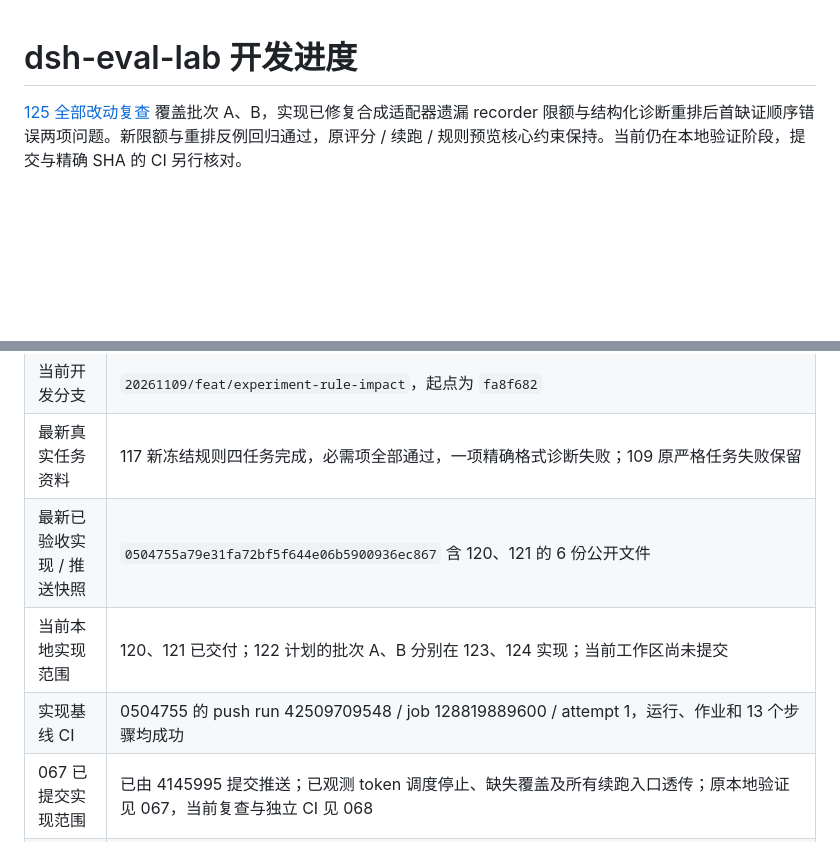
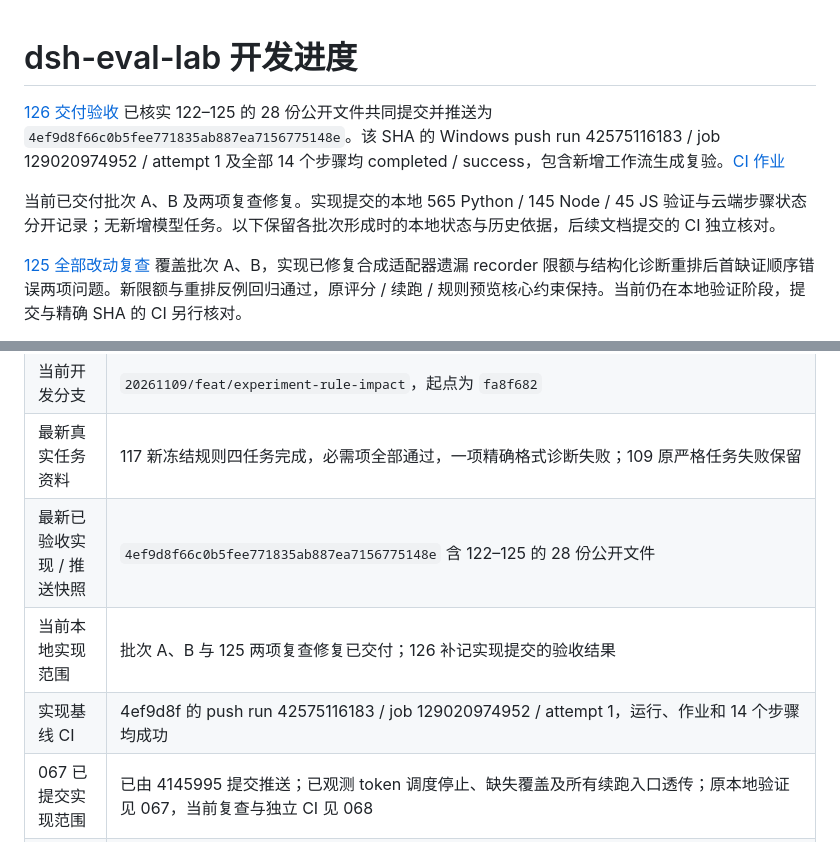
Before and after one commit to 1412698607/dsh-eval-lab, a Markdown page: docs/progress.md, 2 parts joined by grey strips. Drawn GitHub-style; blank space fills up the shorter version.

Commit message:
docs: record workflow and diagnostics delivery CI

```diff
--- a/docs/progress.md
+++ b/docs/progress.md
@@ -1,4 +1,8 @@
 # dsh-eval-lab 开发进度
+
+[126 交付验收](changes/2026-11-09-126-workflow-diagnostics-delivery-ci.md) 已核实 122–125 的 28 份公开文件共同提交并推送为 `4ef9d8f66c0b5fee771835ab887ea7156775148e`。该 SHA 的 Windows push run 42575116183 / job 129020974952 / attempt 1 及全部 14 个步骤均 completed / success，包含新增工作流生成复验。[CI 作业](https://github.com/1412698607/dsh-eval-lab/actions/runs/42575116183/job/129020974952)
+
+当前已交付批次 A、B 及两项复查修复。实现提交的本地 565 Python / 145 Node / 45 JS 验证与云端步骤状态分开记录；无新增模型任务。以下保留各批次形成时的本地状态与历史依据，后续文档提交的 CI 独立核对。
 
 [125 全部改动复查](changes/2026-11-09-125-workflow-diagnostics-review.md) 覆盖批次 A、B，实现已修复合成适配器遗漏 recorder 限额与结构化诊断重排后首缺证顺序错误两项问题。新限额与重排反例回归通过，原评分 / 续跑 / 规则预览核心约束保持。当前仍在本地验证阶段，提交与精确 SHA 的 CI 另行核对。
 
@@ -187,9 +191,9 @@
 | 插件版本 | `0.1.2`；M6.1 新 run.json 版本 2 / 清单版本 1，JSONL / status 仍为版本 1 |
 | 当前开发分支 | `20261109/feat/experiment-rule-impact`，起点为 `fa8f682` |
 | 最新真实任务资料 | 117 新冻结规则四任务完成，必需项全部通过，一项精确格式诊断失败；109 原严格任务失败保留 |
-| 最新已验收实现 / 推送快照 | `0504755a79e31fa72bf5f644e06b5900936ec867` 含 120、121 的 6 份公开文件 |
-| 当前本地实现范围 | 120、121 已交付；122 计划的批次 A、B 分别在 123、124 实现；当前工作区尚未提交 |
-| 实现基线 CI | 0504755 的 push run 42509709548 / job 128819889600 / attempt 1，运行、作业和 13 个步骤均成功 |
+| 最新已验收实现 / 推送快照 | `4ef9d8f66c0b5fee771835ab887ea7156775148e` 含 122–125 的 28 份公开文件 |
+| 当前本地实现范围 | 批次 A、B 与 125 两项复查修复已交付；126 补记实现提交的验收结果 |
+| 实现基线 CI | 4ef9d8f 的 push run 42575116183 / job 129020974952 / attempt 1，运行、作业和 14 个步骤均成功 |
 | 067 已提交实现范围 | 已由 4145995 提交推送；已观测 token 调度停止、缺失覆盖及所有续跑入口透传；原本地验证见 067，当前复查与独立 CI 见 068 |
 | 069 已提交实现范围 | 已由 c7b627a 提交推送，共用五种 Windows 输出布局检查；普通入口先于新身份 / 输出、续跑先于领取，独立 CI 见 070；短根真实验收见 071 |
 | 048 起始基线 | `815a944` 包含 047 双配置无模型准备，已提交推送；父提交 1ebd294，M6 历史验收保留 |
```
Also changed, not shown: CHANGELOG.md (+4 -0 lines), docs/changes/2026-11-09-126-workflow-diagnostics-delivery-ci.md (added, +41 -0 lines).
